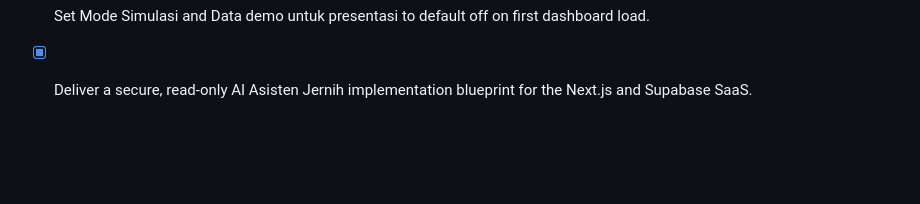
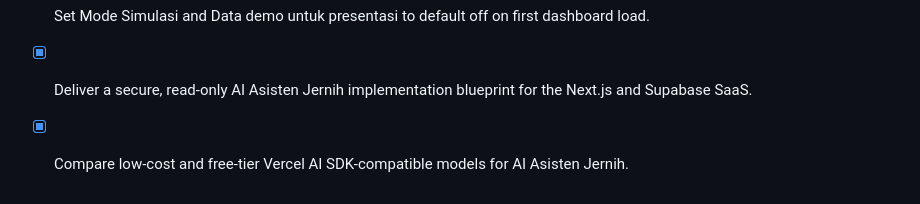
Before and after one commit to afwatrisna/jernih-brantas-mobile, a Markdown page: todo.md, the part around the change. Drawn GitHub-style; blank space fills up the shorter version.

```diff
--- a/todo.md
+++ b/todo.md
@@ -63,3 +63,4 @@
 - [x] Preserve a clearly labelled simulation dataset and explicit demo mode for tomorrow’s dashboard demonstration.
 - [x] Set Mode Simulasi and Data demo untuk presentasi to default off on first dashboard load.
 - [x] Deliver a secure, read-only AI Asisten Jernih implementation blueprint for the Next.js and Supabase SaaS.
+- [x] Compare low-cost and free-tier Vercel AI SDK-compatible models for AI Asisten Jernih.
```
Also changed, not shown: next-web/docs/rekomendasi-model-ai-asisten-jernih.md (added, +88 -0 lines).
